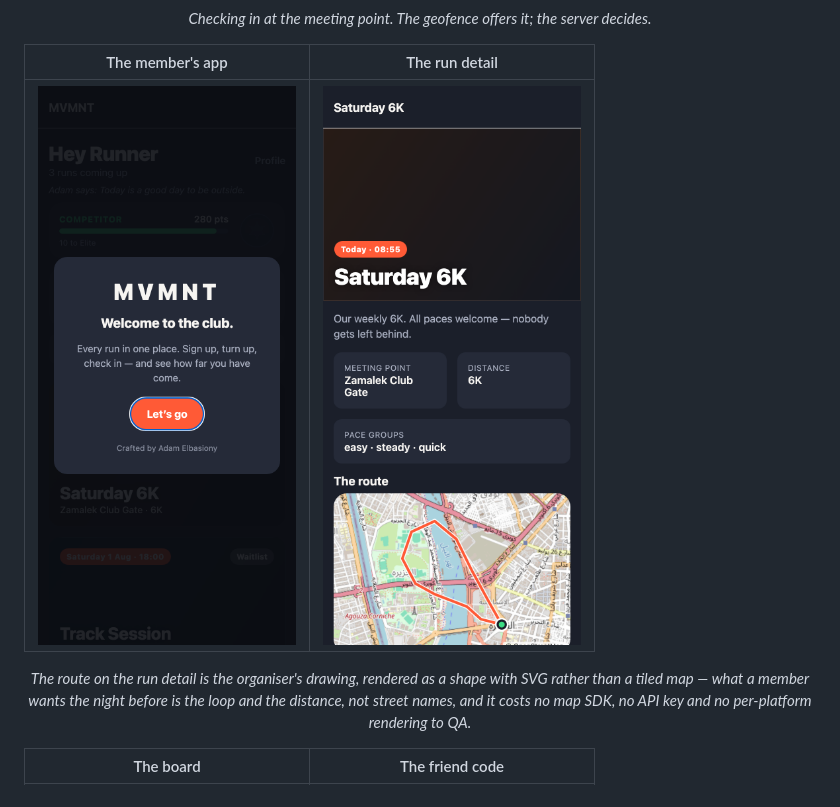
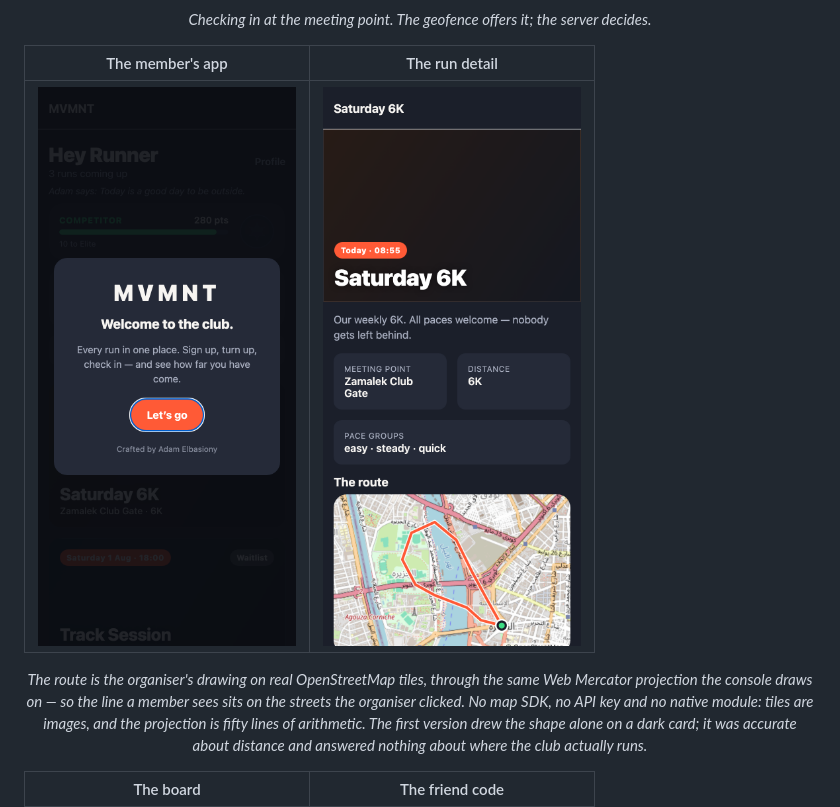
Before and after one commit to Adammm48/mvmnt, a Markdown page: README.md, the part around one of its changes. Rendered like a GitHub page.

```diff
--- a/README.md
+++ b/README.md
@@ -48,5 +48,5 @@ WhatsApp, Instagram and word of mouth. This replaces that.
 
-<p align="center"><em>The route on the run detail is the organiser's drawing, rendered as a shape with SVG rather than a tiled map — what a member wants the night before is the loop and the distance, not street names, and it costs no map SDK, no API key and no per-platform rendering to QA.</em></p>
+<p align="center"><em>The route is the organiser's drawing on real OpenStreetMap tiles, through the same Web Mercator projection the console draws on — so the line a member sees sits on the streets the organiser clicked. No map SDK, no API key and no native module: tiles are images, and the projection is fifty lines of arithmetic. The first version drew the shape alone on a dark card; it was accurate about distance and answered nothing about where the club actually runs.</em></p>
 
 | The board | The friend code |
 |---|---|
```
Also changed, not shown: other parts of README.md (+1 -1 lines), docs/debrief.md (+4 -2 lines).
